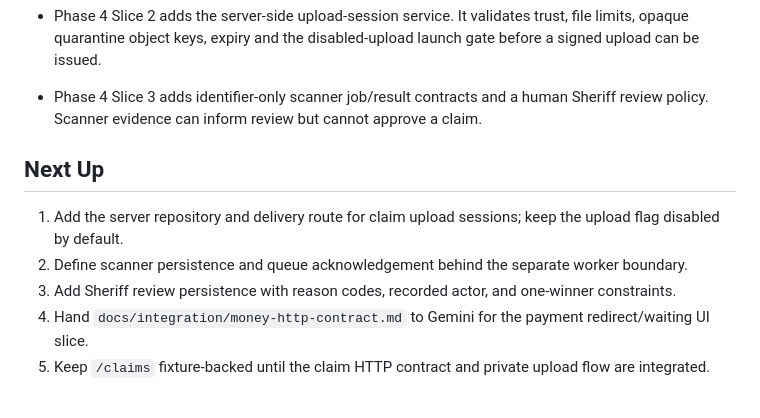
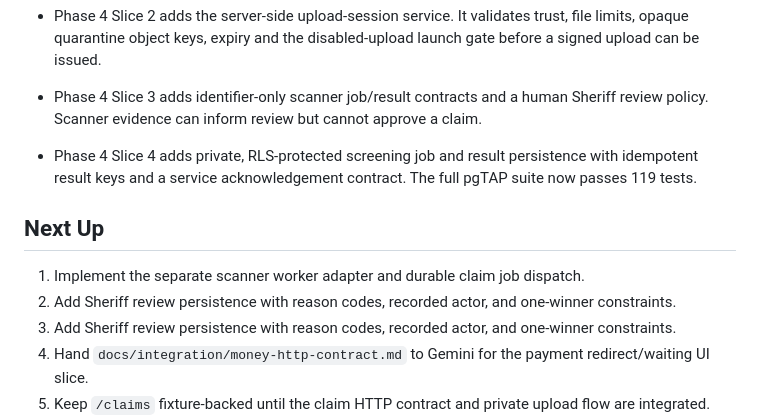
Before and after one commit to ReamyNadzri/bilik-kebal-2, a Markdown page: context/progress-tracker.md, the part around the change. GitHub-like rendering; blank space fills up the shorter version.

Commit message:
docs: track scanner persistence slice

```diff
--- a/context/progress-tracker.md
+++ b/context/progress-tracker.md
@@ -73,11 +73,13 @@ Update this file after every meaningful implementation or specification change.
   with no browser storage write policy. The full pgTAP suite now passes 110 tests.
 - Phase 4 Slice 2 adds the server-side upload-session service. It validates trust, file limits, opaque quarantine object keys, expiry and the disabled-upload launch gate before a signed upload can be issued.
 - Phase 4 Slice 3 adds identifier-only scanner job/result contracts and a human Sheriff review policy. Scanner evidence can inform review but cannot approve a claim.
+- Phase 4 Slice 4 adds private, RLS-protected screening job and result persistence with idempotent
+  result keys and a service acknowledgement contract. The full pgTAP suite now passes 119 tests.
 
 ## Next Up
 
-1. Add the server repository and delivery route for claim upload sessions; keep the upload flag disabled by default.
-2. Define scanner persistence and queue acknowledgement behind the separate worker boundary.
+1. Implement the separate scanner worker adapter and durable claim job dispatch.
+2. Add Sheriff review persistence with reason codes, recorded actor, and one-winner constraints.
 3. Add Sheriff review persistence with reason codes, recorded actor, and one-winner constraints.
 4. Hand `docs/integration/money-http-contract.md` to Gemini for the payment redirect/waiting UI slice.
 5. Keep `/claims` fixture-backed until the claim HTTP contract and private upload flow are integrated.
```
